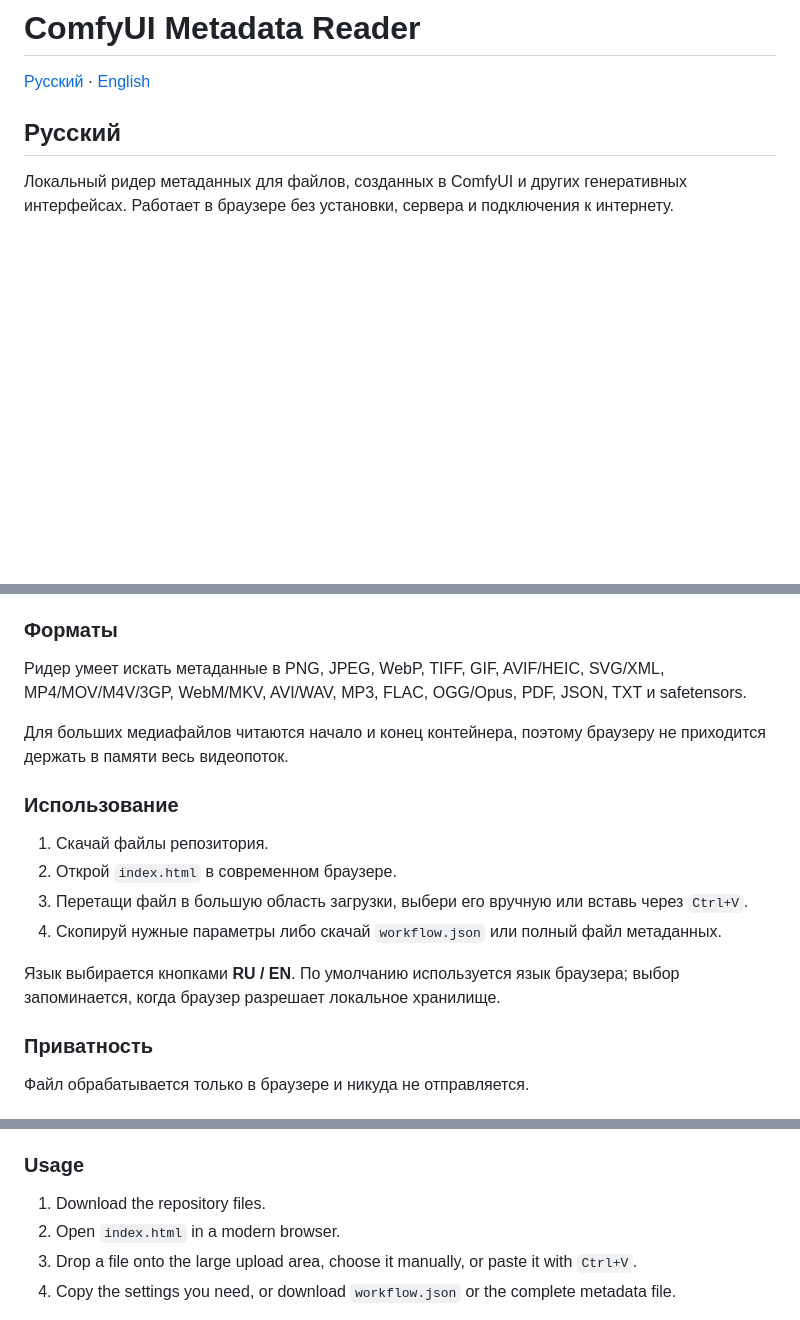
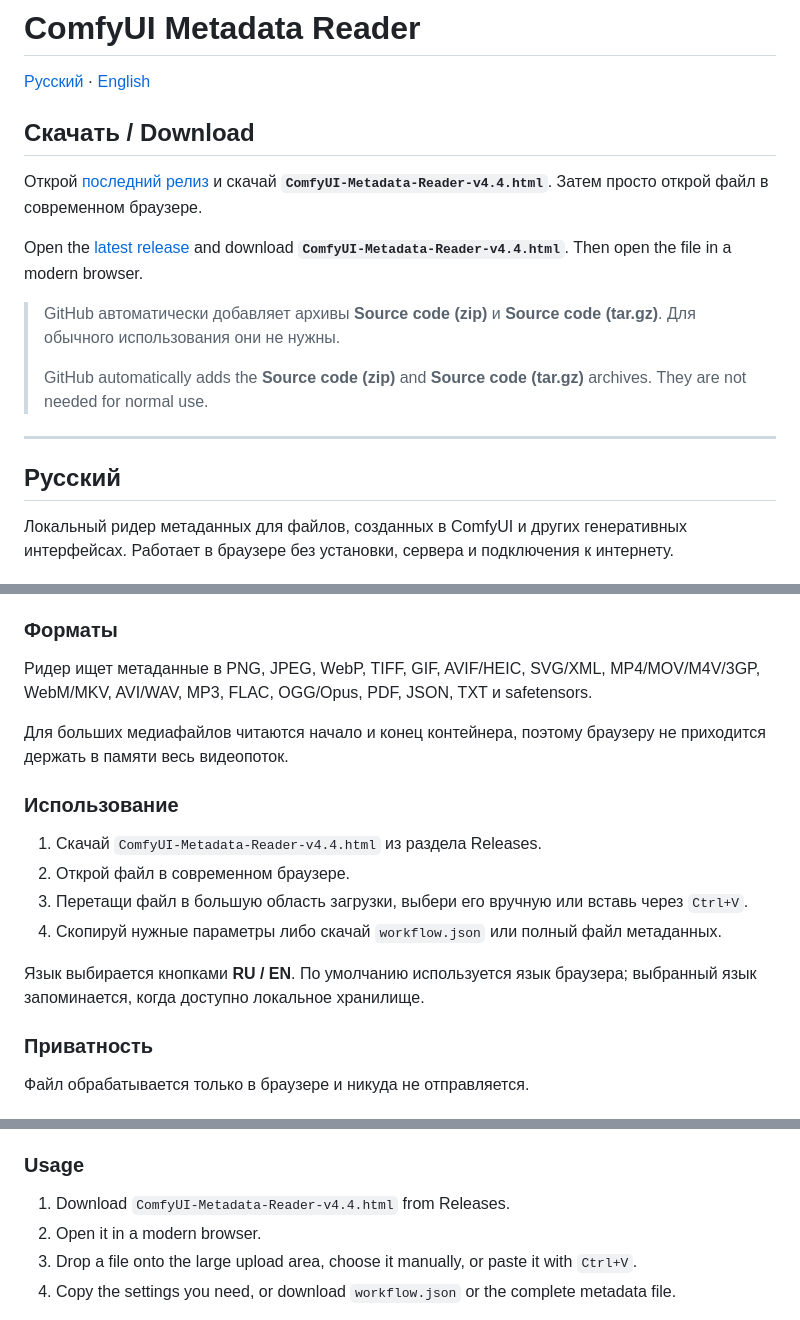
Before and after one commit to Pupokman/ComfyUI-Metadata-Reader, a Markdown page: README.md, 3 parts joined by grey strips. Rendered like a GitHub page; blank space fills up the shorter version.

Commit message:
docs: point users to the standalone release file

```diff
--- a/README.md
+++ b/README.md
@@ -1,6 +1,18 @@
 # ComfyUI Metadata Reader
 
 [Русский](#русский) · [English](#english)
+
+## Скачать / Download
+
+Открой [последний релиз](https://github.com/Pupokman/ComfyUI-Metadata-Reader/releases/latest) и скачай **`ComfyUI-Metadata-Reader-v4.4.html`**. Затем просто открой файл в современном браузере.
+
+Open the [latest release](https://github.com/Pupokman/ComfyUI-Metadata-Reader/releases/latest) and download **`ComfyUI-Metadata-Reader-v4.4.html`**. Then open the file in a modern browser.
+
+> GitHub автоматически добавляет архивы **Source code (zip)** и **Source code (tar.gz)**. Для обычного использования они не нужны.
+>
+> GitHub automatically adds the **Source code (zip)** and **Source code (tar.gz)** archives. They are not needed for normal use.
+
+---
 
 ## Русский
 
@@ -18,18 +30,18 @@
 
 ### Форматы
 
-Ридер умеет искать метаданные в PNG, JPEG, WebP, TIFF, GIF, AVIF/HEIC, SVG/XML, MP4/MOV/M4V/3GP, WebM/MKV, AVI/WAV, MP3, FLAC, OGG/Opus, PDF, JSON, TXT и safetensors.
+Ридер ищет метаданные в PNG, JPEG, WebP, TIFF, GIF, AVIF/HEIC, SVG/XML, MP4/MOV/M4V/3GP, WebM/MKV, AVI/WAV, MP3, FLAC, OGG/Opus, PDF, JSON, TXT и safetensors.
 
 Для больших медиафайлов читаются начало и конец контейнера, поэтому браузеру не приходится держать в памяти весь видеопоток.
 
 ### Использование
 
-1. Скачай файлы репозитория.
-2. Открой `index.html` в современном браузере.
+1. Скачай `ComfyUI-Metadata-Reader-v4.4.html` из раздела Releases.
+2. Открой файл в современном браузере.
 3. Перетащи файл в большую область загрузки, выбери его вручную или вставь через `Ctrl+V`.
 4. Скопируй нужные параметры либо скачай `workflow.json` или полный файл метаданных.
 
-Язык выбирается кнопками **RU / EN**. По умолчанию используется язык браузера; выбор запоминается, когда браузер разрешает локальное хранилище.
+Язык выбирается кнопками **RU / EN**. По умолчанию используется язык браузера; выбранный язык запоминается, когда доступно локальное хранилище.
 
 ### Приватность
 
@@ -65,8 +77,8 @@ For large media files, it reads the beginning and end of the container instead o
 
 ### Usage
 
-1. Download the repository files.
-2. Open `index.html` in a modern browser.
+1. Download `ComfyUI-Metadata-Reader-v4.4.html` from Releases.
+2. Open it in a modern browser.
 3. Drop a file onto the large upload area, choose it manually, or paste it with `Ctrl+V`.
 4. Copy the settings you need, or download `workflow.json` or the complete metadata file.
 
```
